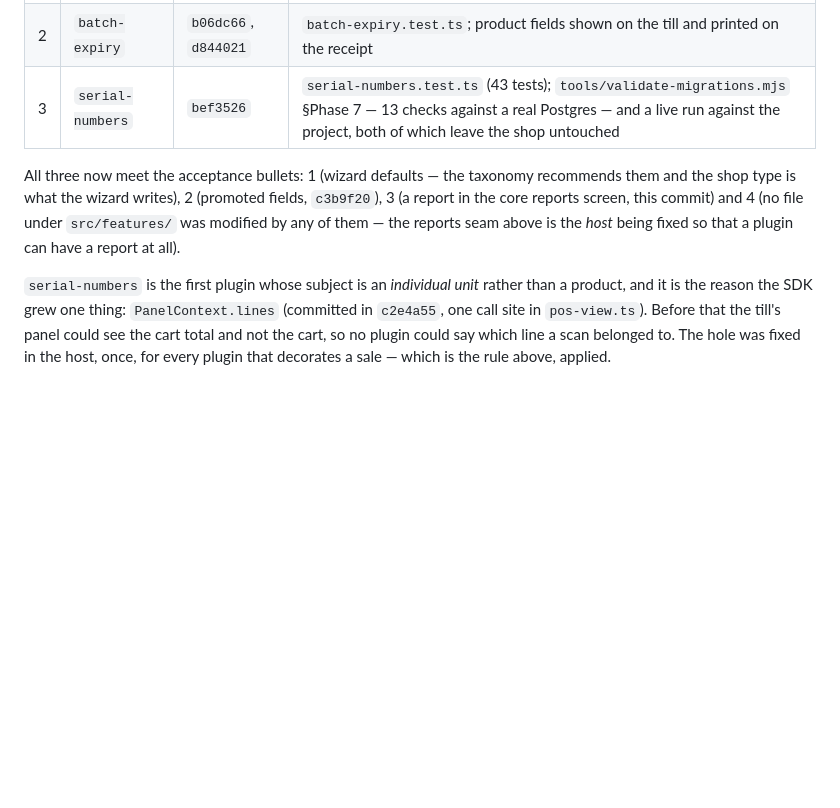
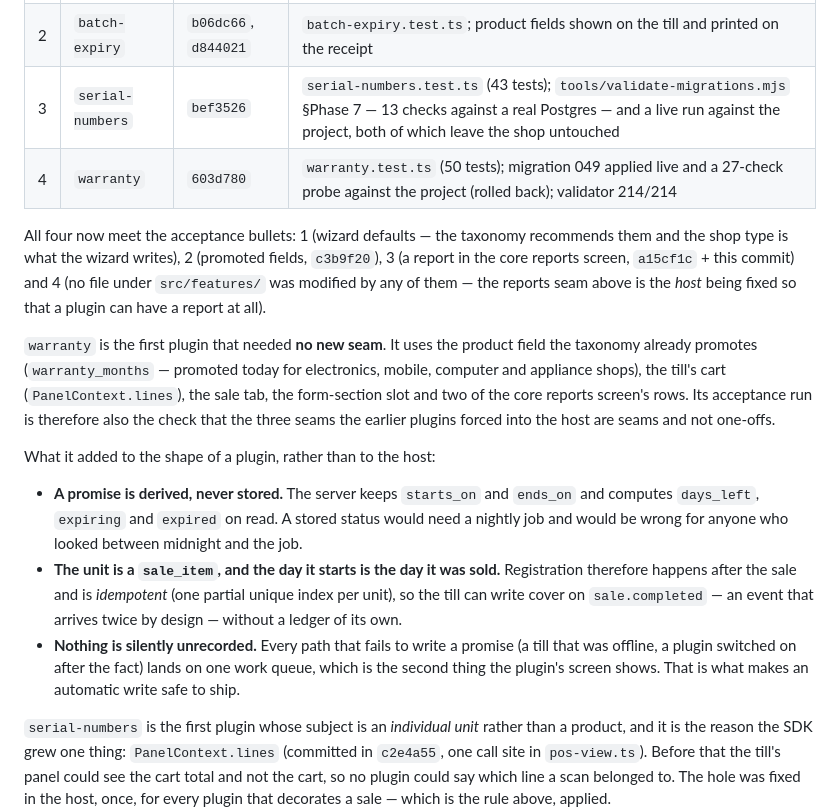
Before and after one commit to sisir-sinha/ningshingche, a Markdown page: docs/10-roadmap.md, the part around the change. GitHub-like rendering; blank space fills up the shorter version.

Commit message:
docs: warranty is shipped — plugin #4, and the first that needed no new seam
Records the commit, what accepted it, and the three properties the plugin adds
to the shape of a plugin (derived expiry, idempotent registration against a
sale item, and a work queue so that nothing goes silently unrecorded).

```diff
--- a/docs/10-roadmap.md
+++ b/docs/10-roadmap.md
@@ -462,12 +462,37 @@ Industry bundles (each ≈ a profile row + fields + navigation)
 | 1 | `variants` | `bd0482a` | `variants.test.ts`; the package migration is applied by the validator, which drives `plugin_rpc` end to end |
 | 2 | `batch-expiry` | `b06dc66`, `d844021` | `batch-expiry.test.ts`; product fields shown on the till and printed on the receipt |
 | 3 | `serial-numbers` | `bef3526` | `serial-numbers.test.ts` (43 tests); `tools/validate-migrations.mjs` §Phase 7 — 13 checks against a real Postgres — and a live run against the project, both of which leave the shop untouched |
+| 4 | `warranty` | `603d780` | `warranty.test.ts` (50 tests); migration 049 applied live and a 27-check probe against the project (rolled back); validator 214/214 |
 
-All three now meet the acceptance bullets: 1 (wizard defaults — the taxonomy
+All four now meet the acceptance bullets: 1 (wizard defaults — the taxonomy
 recommends them and the shop type is what the wizard writes), 2 (promoted
-fields, `c3b9f20`), 3 (a report in the core reports screen, this commit) and 4
-(no file under `src/features/` was modified by any of them — the reports seam
-above is the *host* being fixed so that a plugin can have a report at all).
+fields, `c3b9f20`), 3 (a report in the core reports screen, `a15cf1c` + this
+commit) and 4 (no file under `src/features/` was modified by any of them — the
+reports seam above is the *host* being fixed so that a plugin can have a report
+at all).
+
+`warranty` is the first plugin that needed **no new seam**. It uses the product
+field the taxonomy already promotes (`warranty_months` — promoted today for
+electronics, mobile, computer and appliance shops), the till's cart
+(`PanelContext.lines`), the sale tab, the form-section slot and two of the core
+reports screen's rows. Its acceptance run is therefore also the check that the
+three seams the earlier plugins forced into the host are seams and not
+one-offs.
+
+What it added to the shape of a plugin, rather than to the host:
+
+- **A promise is derived, never stored.** The server keeps `starts_on` and
+  `ends_on` and computes `days_left`, `expiring` and `expired` on read. A stored
+  status would need a nightly job and would be wrong for anyone who looked
+  between midnight and the job.
+- **The unit is a `sale_item`, and the day it starts is the day it was sold.**
+  Registration therefore happens after the sale and is *idempotent* (one partial
+  unique index per unit), so the till can write cover on `sale.completed` — an
+  event that arrives twice by design — without a ledger of its own.
+- **Nothing is silently unrecorded.** Every path that fails to write a promise
+  (a till that was offline, a plugin switched on after the fact) lands on one
+  work queue, which is the second thing the plugin's screen shows. That is what
+  makes an automatic write safe to ship.
 
 `serial-numbers` is the first plugin whose subject is an *individual unit*
 rather than a product, and it is the reason the SDK grew one thing:
```
